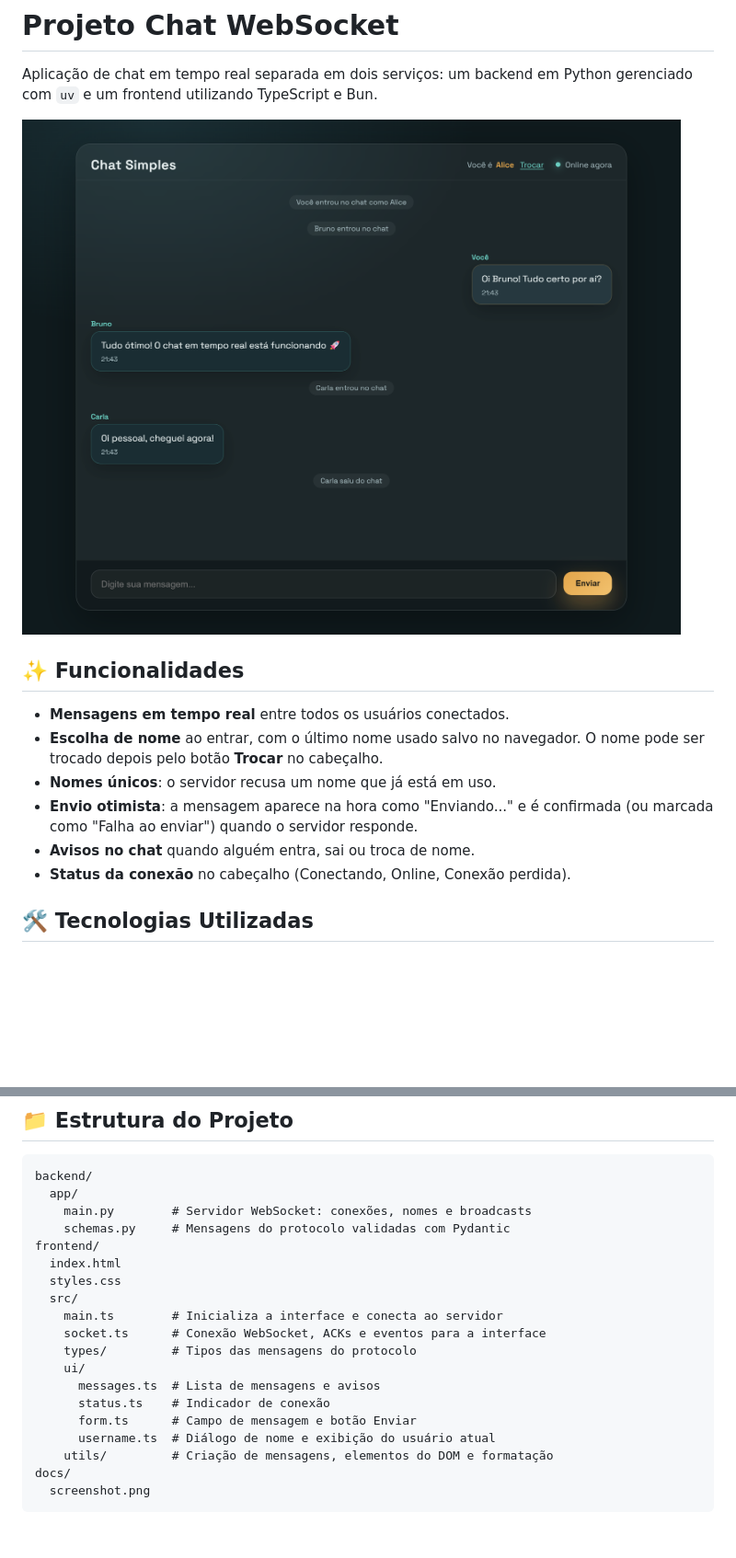
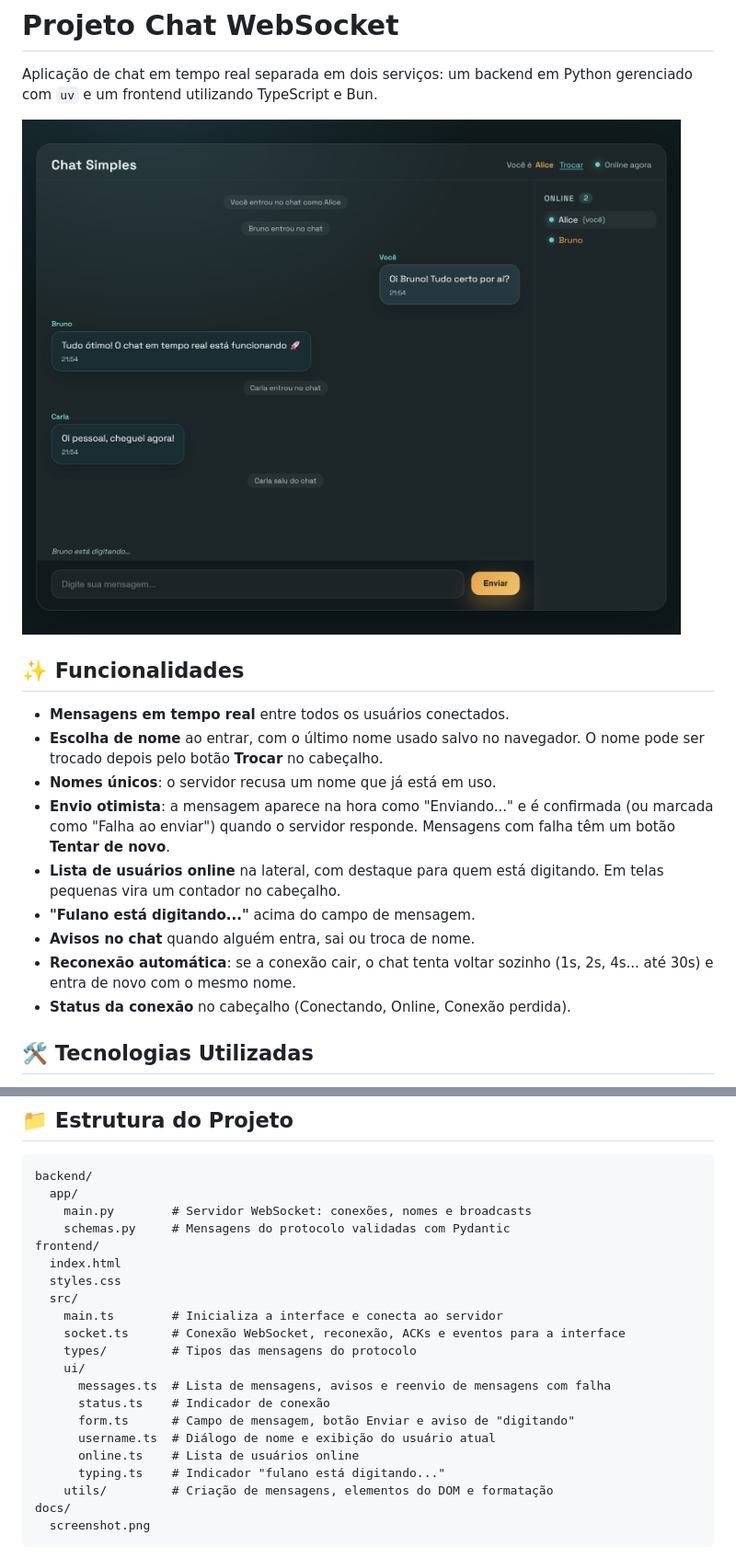
Before and after one commit to P0sseid0n/python-realtime-chat, a Markdown page: README.md, 2 parts joined by grey strips. Shown: that part at 92% size. Rendered like a GitHub page; pictures changed too: docs/screenshot.png; blank space fills up the shorter version.

Commit message:
docs: document online list, typing, retry and reconnection

```diff
--- a/README.md
+++ b/README.md
@@ -9,8 +9,11 @@ Aplicação de chat em tempo real separada em dois serviços: um backend em Pyth
 - **Mensagens em tempo real** entre todos os usuários conectados.
 - **Escolha de nome** ao entrar, com o último nome usado salvo no navegador. O nome pode ser trocado depois pelo botão **Trocar** no cabeçalho.
 - **Nomes únicos**: o servidor recusa um nome que já está em uso.
-- **Envio otimista**: a mensagem aparece na hora como "Enviando..." e é confirmada (ou marcada como "Falha ao enviar") quando o servidor responde.
+- **Envio otimista**: a mensagem aparece na hora como "Enviando..." e é confirmada (ou marcada como "Falha ao enviar") quando o servidor responde. Mensagens com falha têm um botão **Tentar de novo**.
+- **Lista de usuários online** na lateral, com destaque para quem está digitando. Em telas pequenas vira um contador no cabeçalho.
+- **"Fulano está digitando..."** acima do campo de mensagem.
 - **Avisos no chat** quando alguém entra, sai ou troca de nome.
+- **Reconexão automática**: se a conexão cair, o chat tenta voltar sozinho (1s, 2s, 4s... até 30s) e entra de novo com o mesmo nome.
 - **Status da conexão** no cabeçalho (Conectando, Online, Conexão perdida).
 
 ## 🛠️ Tecnologias Utilizadas
@@ -140,13 +144,15 @@ frontend/
   styles.css
   src/
     main.ts        # Inicializa a interface e conecta ao servidor
-    socket.ts      # Conexão WebSocket, ACKs e eventos para a interface
+    socket.ts      # Conexão WebSocket, reconexão, ACKs e eventos para a interface
     types/         # Tipos das mensagens do protocolo
     ui/
-      messages.ts  # Lista de mensagens e avisos
+      messages.ts  # Lista de mensagens, avisos e reenvio de mensagens com falha
       status.ts    # Indicador de conexão
-      form.ts      # Campo de mensagem e botão Enviar
+      form.ts      # Campo de mensagem, botão Enviar e aviso de "digitando"
       username.ts  # Diálogo de nome e exibição do usuário atual
+      online.ts    # Lista de usuários online
+      typing.ts    # Indicador "fulano está digitando..."
     utils/         # Criação de mensagens, elementos do DOM e formatação
 docs/
   screenshot.png
```
Also changed, not shown: other parts of README.md (+3 -2 lines).
